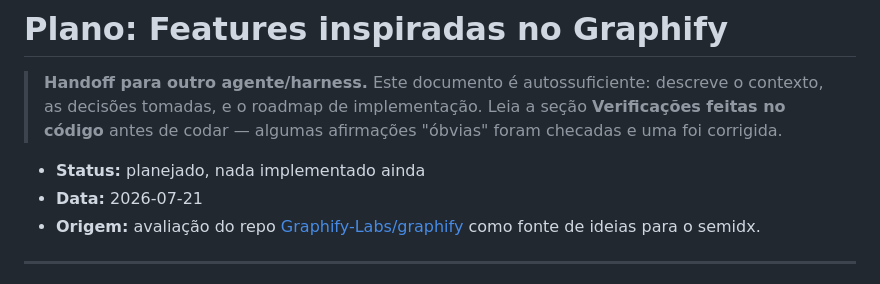
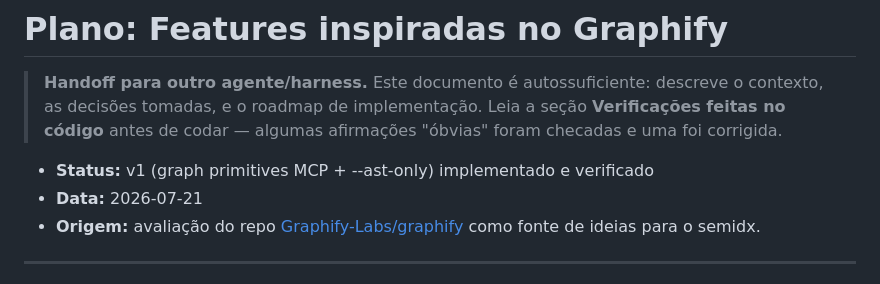
Before and after one commit to lgldsilva/semidx, a Markdown page: docs/planning/graphify-inspired-features.md, the part around the change. Rendered like a GitHub page.

Commit message:
docs(graphify): update status of graphify features
Claude-Session: Antigravity Graphify Features

```diff
--- a/docs/planning/graphify-inspired-features.md
+++ b/docs/planning/graphify-inspired-features.md
@@ -5,7 +5,7 @@
 > **Verificações feitas no código** antes de codar — algumas afirmações "óbvias"
 > foram checadas e uma foi corrigida.
 
-- **Status:** planejado, nada implementado ainda
+- **Status:** v1 (graph primitives MCP + --ast-only) implementado e verificado
 - **Data:** 2026-07-21
 - **Origem:** avaliação do repo [Graphify-Labs/graphify](https://github.com/Graphify-Labs/graphify)
   como fonte de ideias para o semidx.
```
